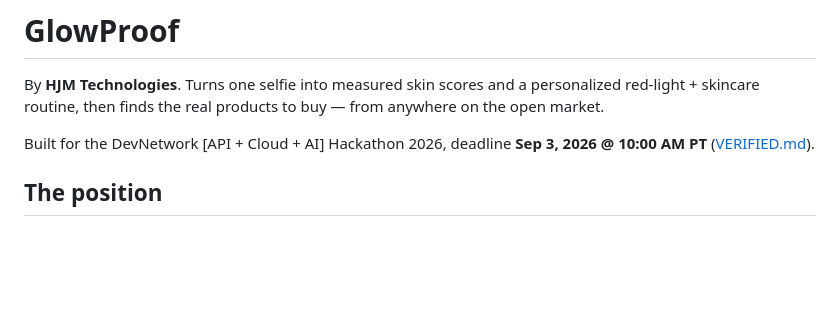
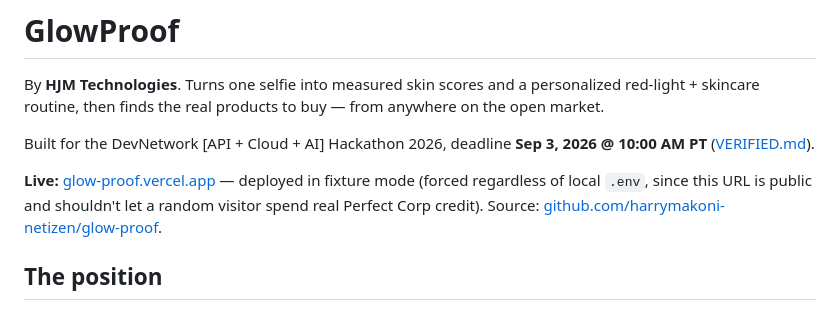
Before and after one commit to harrymakoni-netizen/glow-proof, a Markdown page: README.md, the part around the change. Drawn GitHub-style; blank space fills up the shorter version.

Commit message:
Document the live Vercel deployment link

```diff
--- a/README.md
+++ b/README.md
@@ -6,6 +6,11 @@ buy — from anywhere on the open market.
 
 Built for the DevNetwork [API + Cloud + AI] Hackathon 2026, deadline
 **Sep 3, 2026 @ 10:00 AM PT** ([VERIFIED.md](VERIFIED.md)).
+
+**Live:** [glow-proof.vercel.app](https://glow-proof.vercel.app) — deployed
+in fixture mode (forced regardless of local `.env`, since this URL is public
+and shouldn't let a random visitor spend real Perfect Corp credit). Source:
+[github.com/harrymakoni-netizen/glow-proof](https://github.com/harrymakoni-netizen/glow-proof).
 
 ## The position
 
```
